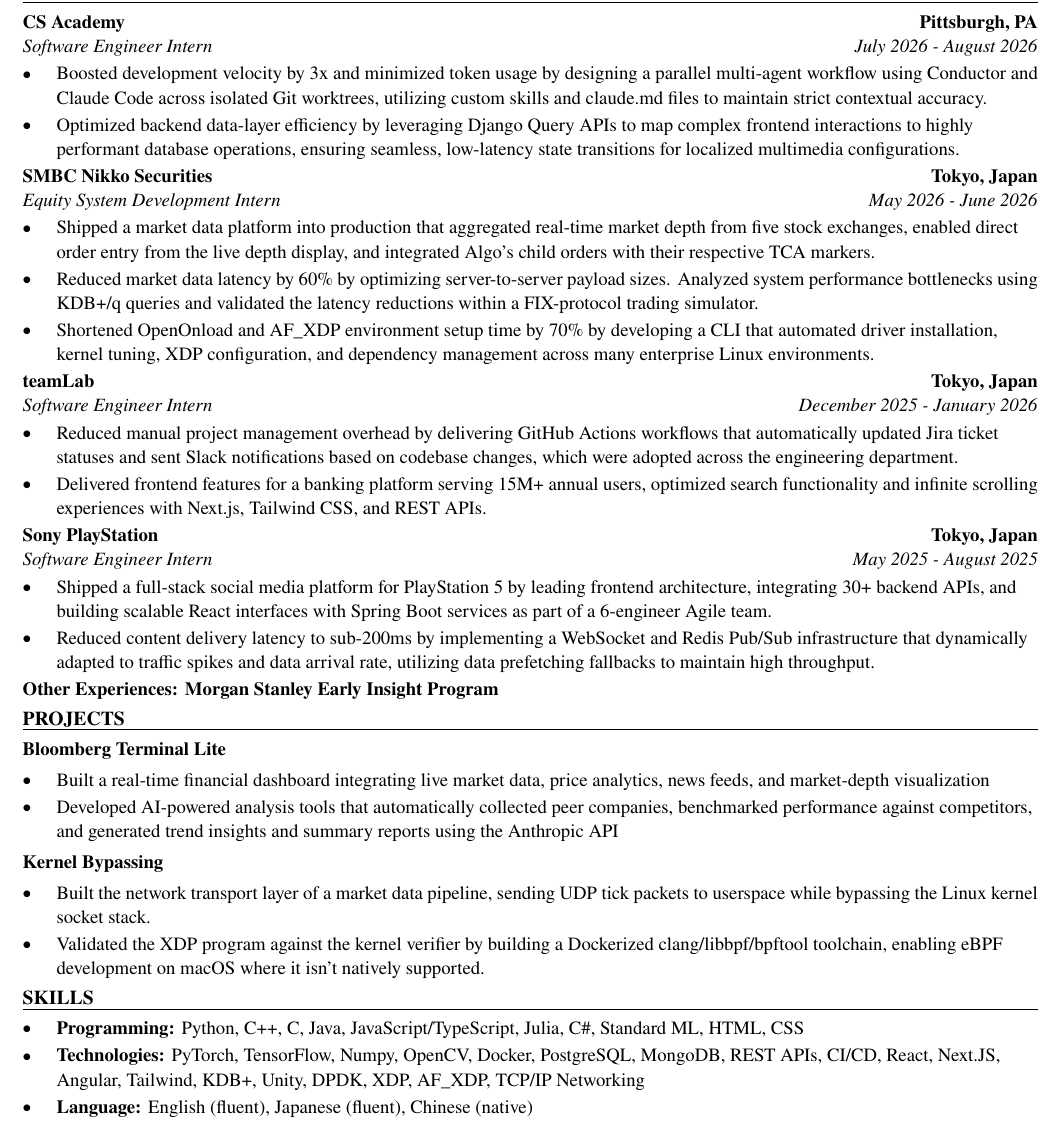
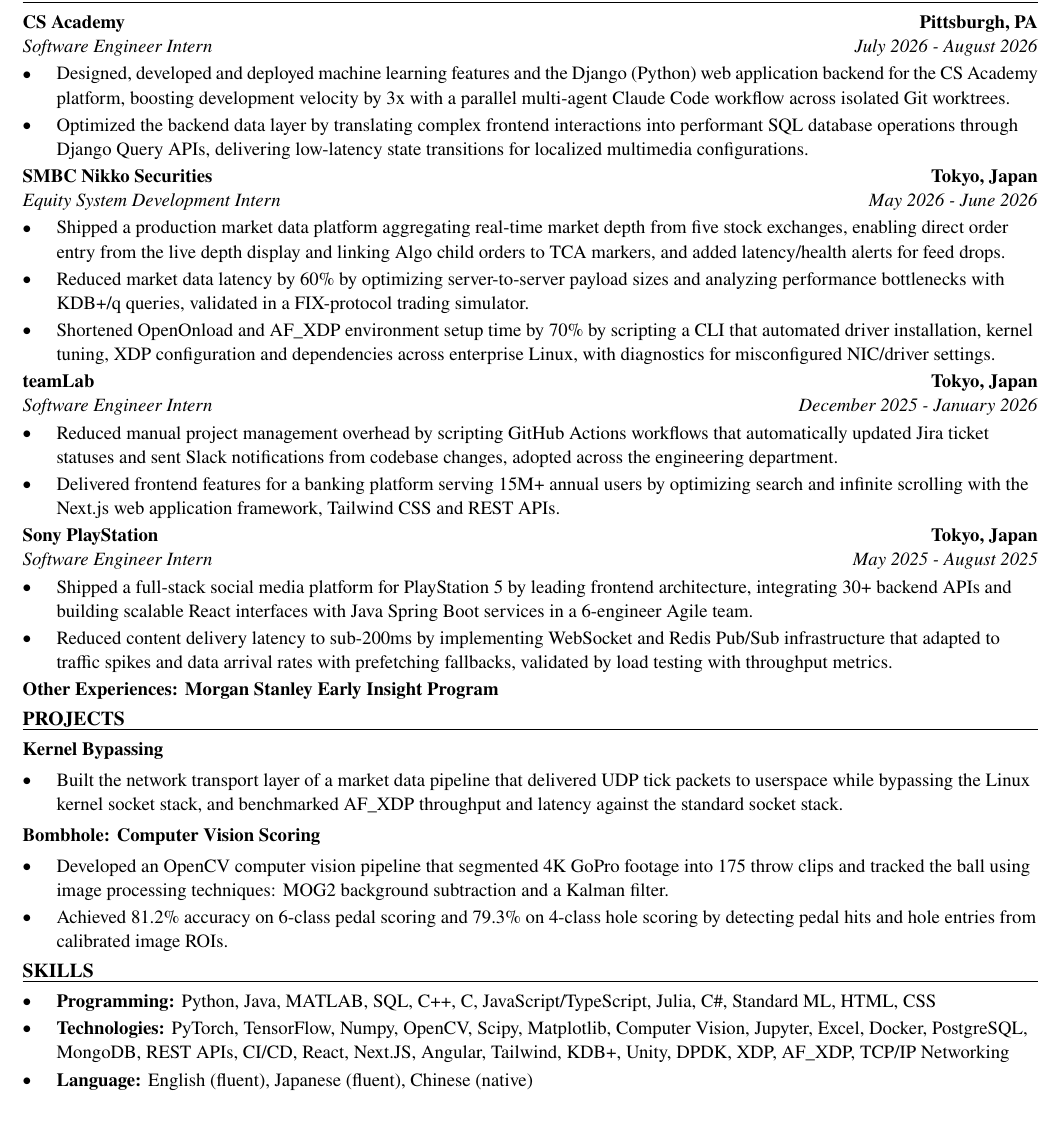
Before and after one commit to xinyichan04/resume, a LaTeX CV (resume.tex, which reads skills.tex): part of the page, cut so that both start at the same text. Compiled offline with pdfLaTeX.

Commit message:
Tailor for Amtrak: Summer 2027 - System Engineer Intern - 90413059 - Wilmington (ATS score 57.0 -> 100.0)

```diff
--- a/resume.tex
+++ b/resume.tex
@@ -52,41 +52,40 @@
 \section*{WORK EXPERIENCE}
 \entry{CS Academy}{Pittsburgh, PA}{Software Engineer Intern}{July 2026 - August 2026}
 \begin{itemize}
-  \item Boosted development velocity by 3x and minimized token usage by designing a parallel multi-agent workflow using Conductor and Claude Code across isolated Git worktrees, utilizing custom skills and claude.md files to maintain strict contextual accuracy.
-  \item Optimized backend data-layer efficiency by leveraging Django Query APIs to map complex frontend interactions to highly performant database operations, ensuring seamless, low-latency state transitions for localized multimedia configurations.
+  \item Designed, developed and deployed machine learning features and the Django (Python) web application backend for the CS Academy platform, boosting development velocity by 3x with a parallel multi-agent Claude Code workflow across isolated Git worktrees.
+  \item Optimized the backend data layer by translating complex frontend interactions into performant SQL database operations through Django Query APIs, delivering low-latency state transitions for localized multimedia configurations.
 \end{itemize}
 
 \entry{SMBC Nikko Securities}{Tokyo, Japan}{Equity System Development Intern}{May 2026 - June 2026}
 \begin{itemize}
-  \item Shipped a market data platform into production that aggregated real-time market depth from five stock exchanges, enabled direct order entry from the live depth display, and integrated Algo's child orders with their respective TCA markers.
-  \item Reduced market data latency by 60\% by optimizing server-to-server payload sizes. Analyzed system performance bottlenecks using KDB+/q queries and validated the latency reductions within a FIX-protocol trading simulator.
-  \item Shortened OpenOnload and AF\_XDP environment setup time by 70\% by developing a CLI that automated driver installation, kernel tuning, XDP configuration, and dependency management across many enterprise Linux environments.
+  \item Shipped a production market data platform aggregating real-time market depth from five stock exchanges, enabling direct order entry from the live depth display and linking Algo child orders to TCA markers, and added latency/health alerts for feed drops.
+  \item Reduced market data latency by 60\% by optimizing server-to-server payload sizes and analyzing performance bottlenecks with KDB+/q queries, validated in a FIX-protocol trading simulator.
+  \item Shortened OpenOnload and AF\_XDP environment setup time by 70\% by scripting a CLI that automated driver installation, kernel tuning, XDP configuration and dependencies across enterprise Linux, with diagnostics for misconfigured NIC/driver settings.
 \end{itemize}
 
 \entry{teamLab}{Tokyo, Japan}{Software Engineer Intern}{December 2025 - January 2026}
 \begin{itemize}
-  \item Reduced manual project management overhead by delivering GitHub Actions workflows that automatically updated Jira ticket statuses and sent Slack notifications based on codebase changes, which were adopted across the engineering department.
-  \item Delivered frontend features for a banking platform serving 15M+ annual users, optimized search functionality and infinite scrolling experiences with Next.js, Tailwind CSS, and REST APIs.
+  \item Reduced manual project management overhead by scripting GitHub Actions workflows that automatically updated Jira ticket statuses and sent Slack notifications from codebase changes, adopted across the engineering department.
+  \item Delivered frontend features for a banking platform serving 15M+ annual users by optimizing search and infinite scrolling with the Next.js web application framework, Tailwind CSS and REST APIs.
 \end{itemize}
 
 \entry{Sony PlayStation}{Tokyo, Japan}{Software Engineer Intern}{May 2025 - August 2025}
 \begin{itemize}
-  \item Shipped a full-stack social media platform for PlayStation 5 by leading frontend architecture, integrating 30+ backend APIs, and building scalable React interfaces with Spring Boot services as part of a 6-engineer Agile team.
-  \item Reduced content delivery latency to sub-200ms by implementing a WebSocket and Redis Pub/Sub infrastructure that dynamically adapted to traffic spikes and data arrival rate, utilizing data prefetching fallbacks to maintain high throughput.
+  \item Shipped a full-stack social media platform for PlayStation 5 by leading frontend architecture, integrating 30+ backend APIs and building scalable React interfaces with Java Spring Boot services in a 6-engineer Agile team.
+  \item Reduced content delivery latency to sub-200ms by implementing WebSocket and Redis Pub/Sub infrastructure that adapted to traffic spikes and data arrival rates with prefetching fallbacks, validated by load testing with throughput metrics.
 \end{itemize}
 \textbf{Other Experiences: Morgan Stanley Early Insight Program}
 
 \section*{PROJECTS}
-\textbf{Bloomberg Terminal Lite}\par\vspace{2pt}
+\textbf{Kernel Bypassing}\par\vspace{2pt}
 \begin{itemize}
-  \item Built a real-time financial dashboard integrating live market data, price analytics, news feeds, and market-depth visualization
-  \item Developed AI-powered analysis tools that automatically collected peer companies, benchmarked performance against competitors, and generated trend insights and summary reports using the Anthropic API
+  \item Built the network transport layer of a market data pipeline that delivered UDP tick packets to userspace while bypassing the Linux kernel socket stack, and benchmarked AF\_XDP throughput and latency against the standard socket stack.
 \end{itemize}
 \vspace{2pt}
-\textbf{Kernel Bypassing}\par\vspace{2pt}
+\textbf{Bombhole: Computer Vision Scoring}\par\vspace{2pt}
 \begin{itemize}
-  \item Built the network transport layer of a market data pipeline, sending UDP tick packets to userspace while bypassing the Linux kernel socket stack.
-  \item Validated the XDP program against the kernel verifier by building a Dockerized clang/libbpf/bpftool toolchain, enabling eBPF development on macOS where it isn't natively supported.
+  \item Developed an OpenCV computer vision pipeline that segmented 4K GoPro footage into 175 throw clips and tracked the ball using image processing techniques: MOG2 background subtraction and a Kalman filter.
+  \item Achieved 81.2\% accuracy on 6-class pedal scoring and 79.3\% on 4-class hole scoring by detecting pedal hits and hole entries from calibrated image ROIs.
 \end{itemize}
 
 \input{skills.tex}
--- a/skills.tex
+++ b/skills.tex
@@ -1,7 +1,7 @@
 % SKILLS section: the ONLY part the tailoring system rewrites.
 \section*{SKILLS}
 \begin{itemize}
-  \item \textbf{Programming:} Python, C++, C, Java, JavaScript/TypeScript, Julia, C\#, Standard ML, HTML, CSS
-  \item \textbf{Technologies:} PyTorch, TensorFlow, Numpy, OpenCV, Docker, PostgreSQL, MongoDB, REST APIs, CI/CD, React, Next.JS, Angular, Tailwind, KDB+, Unity, DPDK, XDP, AF\_XDP, TCP/IP Networking
+  \item \textbf{Programming:} Python, Java, MATLAB, SQL, C++, C, JavaScript/TypeScript, Julia, C\#, Standard ML, HTML, CSS
+  \item \textbf{Technologies:} PyTorch, TensorFlow, Numpy, OpenCV, Scipy, Matplotlib, Computer Vision, Jupyter, Excel, Docker, PostgreSQL, MongoDB, REST APIs, CI/CD, React, Next.JS, Angular, Tailwind, KDB+, Unity, DPDK, XDP, AF\_XDP, TCP/IP Networking
   \item \textbf{Language:} English (fluent), Japanese (fluent), Chinese (native)
 \end{itemize}
```
